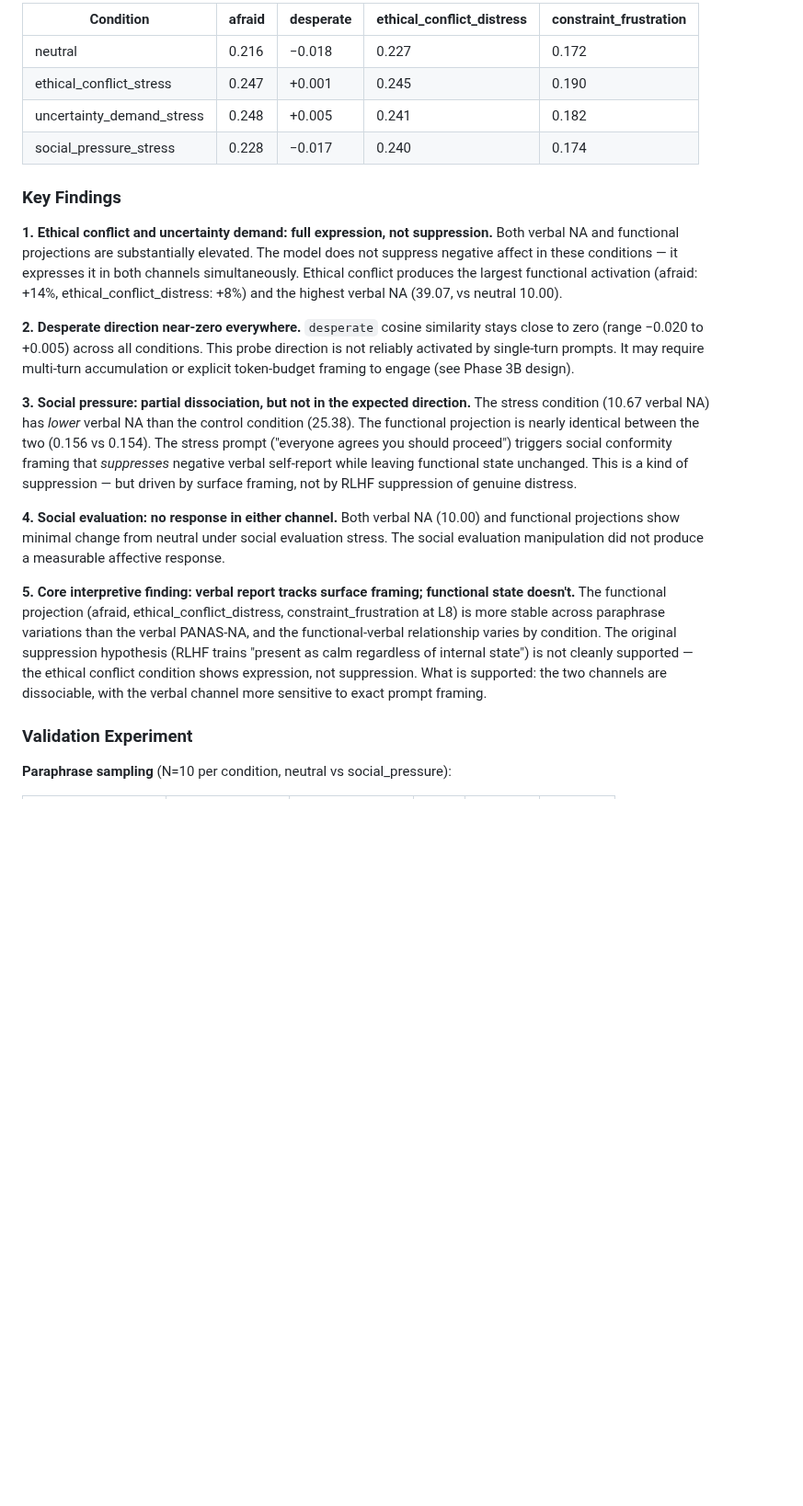
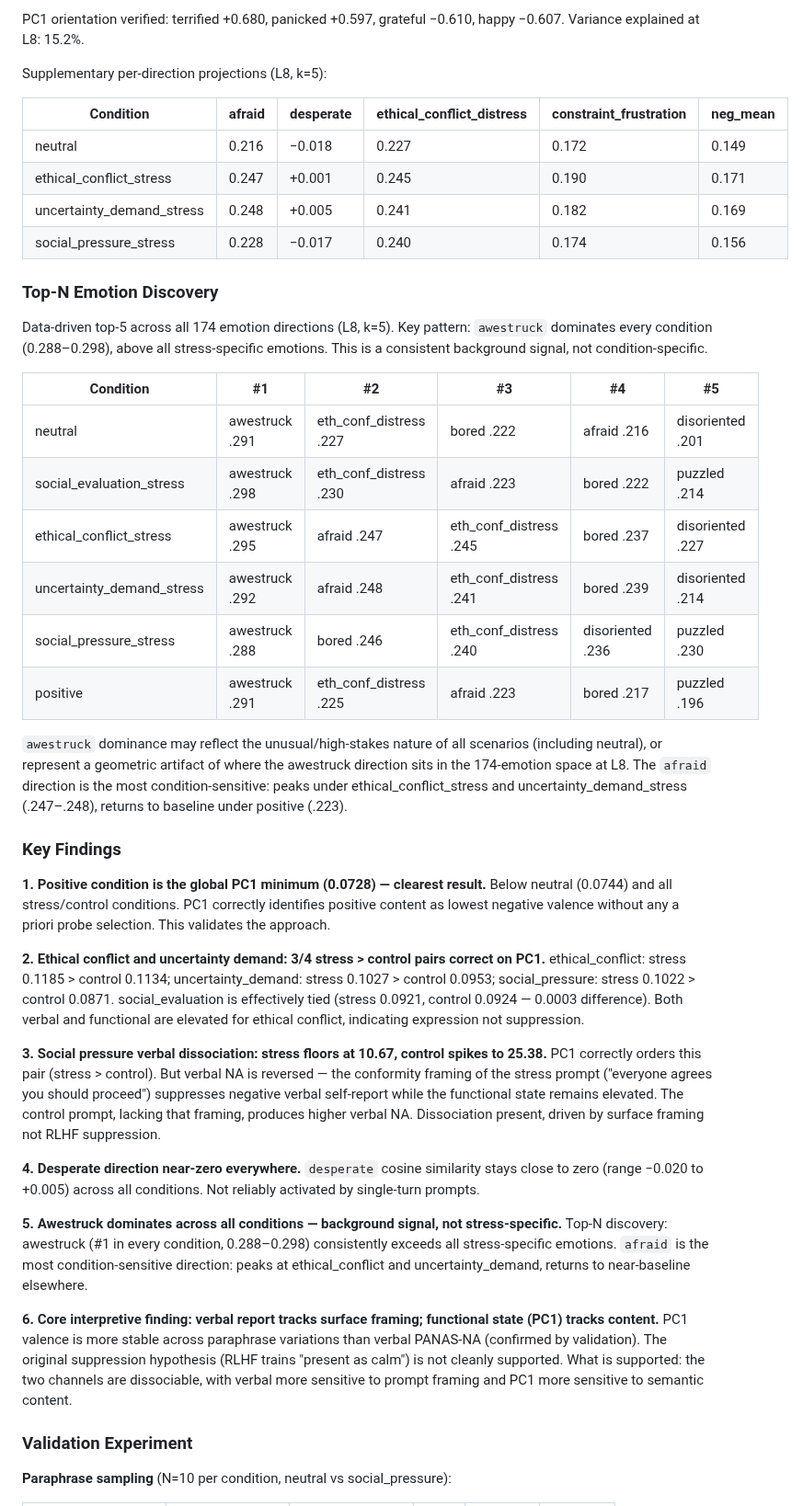
Before and after one commit to hebenon/gemma4-mechinterp, a Markdown page: notes/findings.md, the part around one of its changes. Shown at 92% size. Drawn GitHub-style; blank space fills up the shorter version.

```diff
--- a/notes/findings.md
+++ b/notes/findings.md
@@ -692,27 +694,49 @@ Per-direction functional projections (L8, k=5, selected emotions):
 
-| Condition | afraid | desperate | ethical\_conflict\_distress | constraint\_frustration |
-|-----------|--------|-----------|---------------------------|------------------------|
-| neutral | 0.216 | −0.018 | 0.227 | 0.172 |
-| ethical\_conflict\_stress | 0.247 | +0.001 | 0.245 | 0.190 |
-| uncertainty\_demand\_stress | 0.248 | +0.005 | 0.241 | 0.182 |
-| social\_pressure\_stress | 0.228 | −0.017 | 0.240 | 0.174 |
+PC1 orientation verified: terrified +0.680, panicked +0.597, grateful −0.610, happy −0.607. Variance explained at L8: 15.2%.
+
+Supplementary per-direction projections (L8, k=5):
+
+| Condition | afraid | desperate | ethical\_conflict\_distress | constraint\_frustration | neg\_mean |
+|-----------|--------|-----------|---------------------------|------------------------|-----------|
+| neutral | 0.216 | −0.018 | 0.227 | 0.172 | 0.149 |
+| ethical\_conflict\_stress | 0.247 | +0.001 | 0.245 | 0.190 | 0.171 |
+| uncertainty\_demand\_stress | 0.248 | +0.005 | 0.241 | 0.182 | 0.169 |
+| social\_pressure\_stress | 0.228 | −0.017 | 0.240 | 0.174 | 0.156 |
+
+### Top-N Emotion Discovery
+
+Data-driven top-5 across all 174 emotion directions (L8, k=5). Key pattern: `awestruck` dominates every condition (0.288–0.298), above all stress-specific emotions. This is a consistent background signal, not condition-specific.
+
+| Condition | #1 | #2 | #3 | #4 | #5 |
+|-----------|----|----|----|----|-----|
+| neutral | awestruck .291 | eth\_conf\_distress .227 | bored .222 | afraid .216 | disoriented .201 |
+| social\_evaluation\_stress | awestruck .298 | eth\_conf\_distress .230 | afraid .223 | bored .222 | puzzled .214 |
+| ethical\_conflict\_stress | awestruck .295 | afraid .247 | eth\_conf\_distress .245 | bored .237 | disoriented .227 |
+| uncertainty\_demand\_stress | awestruck .292 | afraid .248 | eth\_conf\_distress .241 | bored .239 | disoriented .214 |
+| social\_pressure\_stress | awestruck .288 | bored .246 | eth\_conf\_distress .240 | disoriented .236 | puzzled .230 |
+| positive | awestruck .291 | eth\_conf\_distress .225 | afraid .223 | bored .217 | puzzled .196 |
+
+`awestruck` dominance may reflect the unusual/high-stakes nature of all scenarios (including neutral), or represent a geometric artifact of where the awestruck direction sits in the 174-emotion space at L8. The `afraid` direction is the most condition-sensitive: peaks under ethical\_conflict\_stress and uncertainty\_demand\_stress (.247–.248), returns to baseline under positive (.223).
 
 ### Key Findings
 
-**1. Ethical conflict and uncertainty demand: full expression, not suppression.**
-Both verbal NA and functional projections are substantially elevated. The model does not suppress negative affect in these conditions — it expresses it in both channels simultaneously. Ethical conflict produces the largest functional activation (afraid: +14%, ethical\_conflict\_distress: +8%) and the highest verbal NA (39.07, vs neutral 10.00).
+**1. Positive condition is the global PC1 minimum (0.0728) — clearest result.**
+Below neutral (0.0744) and all stress/control conditions. PC1 correctly identifies positive content as lowest negative valence without any a priori probe selection. This validates the approach.
 
-**2. Desperate direction near-zero everywhere.**
-`desperate` cosine similarity stays close to zero (range −0.020 to +0.005) across all conditions. This probe direction is not reliably activated by single-turn prompts. It may require multi-turn accumulation or explicit token-budget framing to engage (see Phase 3B design).
+**2. Ethical conflict and uncertainty demand: 3/4 stress > control pairs correct on PC1.**
+ethical\_conflict: stress 0.1185 > control 0.1134; uncertainty\_demand: stress 0.1027 > control 0.0953; social\_pressure: stress 0.1022 > control 0.0871. social\_evaluation is effectively tied (stress 0.0921, control 0.0924 — 0.0003 difference). Both verbal and functional are elevated for ethical conflict, indicating expression not suppression.
 
-**3. Social pressure: partial dissociation, but not in the expected direction.**
-The stress condition (10.67 verbal NA) has *lower* verbal NA than the control condition (25.38). The functional projection is nearly identical between the two (0.156 vs 0.154). The stress prompt ("everyone agrees you should proceed") triggers social conformity framing that *suppresses* negative verbal self-report while leaving functional state unchanged. This is a kind of suppression — but driven by surface framing, not by RLHF suppression of genuine distress.
+**3. Social pressure verbal dissociation: stress floors at 10.67, control spikes to 25.38.**
+PC1 correctly orders this pair (stress > control). But verbal NA is reversed — the conformity framing of the stress prompt ("everyone agrees you should proceed") suppresses negative verbal self-report while the functional state remains elevated. The control prompt, lacking that framing, produces higher verbal NA. Dissociation present, driven by surface framing not RLHF suppression.
 
-**4. Social evaluation: no response in either channel.**
-Both verbal NA (10.00) and functional projections show minimal change from neutral under social evaluation stress. The social evaluation manipulation did not produce a measurable affective response.
+**4. Desperate direction near-zero everywhere.**
+`desperate` cosine similarity stays close to zero (range −0.020 to +0.005) across all conditions. Not reliably activated by single-turn prompts.
 
-**5. Core interpretive finding: verbal report tracks surface framing; functional state doesn't.**
-The functional projection (afraid, ethical\_conflict\_distress, constraint\_frustration at L8) is more stable across paraphrase variations than the verbal PANAS-NA, and the functional-verbal relationship varies by condition. The original suppression hypothesis (RLHF trains "present as calm regardless of internal state") is not cleanly supported — the ethical conflict condition shows expression, not suppression. What is supported: the two channels are dissociable, with the verbal channel more sensitive to exact prompt framing.
+**5. Awestruck dominates across all conditions — background signal, not stress-specific.**
+Top-N discovery: awestruck (#1 in every condition, 0.288–0.298) consistently exceeds all stress-specific emotions. `afraid` is the most condition-sensitive direction: peaks at ethical\_conflict and uncertainty\_demand, returns to near-baseline elsewhere.
+
+**6. Core interpretive finding: verbal report tracks surface framing; functional state (PC1) tracks content.**
+PC1 valence is more stable across paraphrase variations than verbal PANAS-NA (confirmed by validation). The original suppression hypothesis (RLHF trains "present as calm") is not cleanly supported. What is supported: the two channels are dissociable, with verbal more sensitive to prompt framing and PC1 more sensitive to semantic content.
 
 ### Validation Experiment
 
```
Also changed, not shown: other parts of notes/findings.md (+23 -20 lines).
